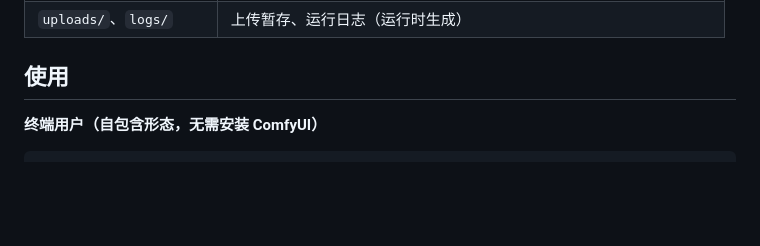
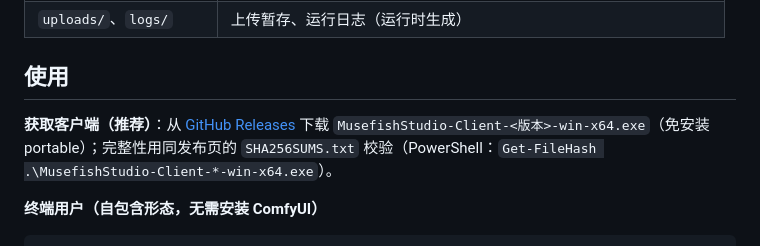
Before and after one commit to Brian98Z/ComfyUI-Musefish-Nodes, a Markdown page: studio/README.md, the part around the change. Drawn GitHub-style; blank space fills up the shorter version.

```diff
--- a/studio/README.md
+++ b/studio/README.md
@@ -41,6 +41,10 @@ Electron 客户端(client/) ──┐
 | `uploads/`、`logs/` | 上传暂存、运行日志（运行时生成） |
 
 ## 使用
+
+**获取客户端（推荐）**：从 [GitHub Releases](https://github.com/Brian98Z/ComfyUI-Musefish-Nodes/releases/latest) 下载
+`MusefishStudio-Client-<版本>-win-x64.exe`（免安装 portable）；完整性用同发布页的
+`SHA256SUMS.txt` 校验（PowerShell：`Get-FileHash .\MusefishStudio-Client-*-win-x64.exe`）。
 
 **终端用户（自包含形态，无需安装 ComfyUI）**
 
```
Also changed, not shown: README.md (+1 -0 lines), README.zh-CN.md (+1 -0 lines).
